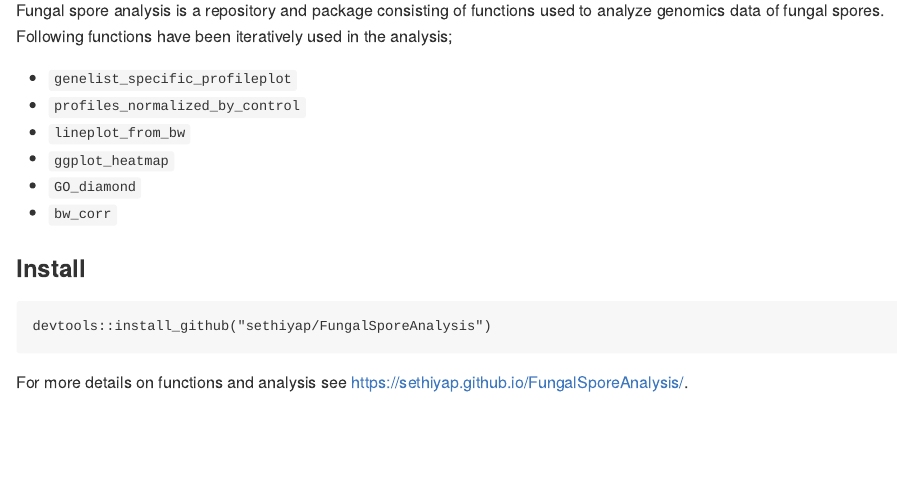
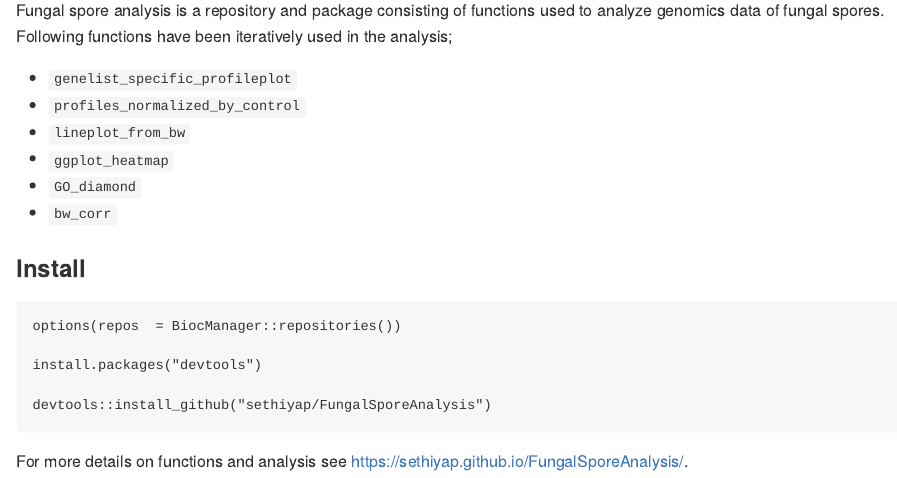
Before and after one commit to sethiyap/FungalSporeAnalysis, an R Markdown document (README.Rmd): the page in a window 1100 px wide, from 110 px down. The pictures show the output file README.md that the author committed with the source, drawn offline in the style of GitHub; badge pictures from the web are left out.

Commit message:
repo information added

````diff
--- a/README.Rmd
+++ b/README.Rmd
@@ -34,7 +34,12 @@ Fungal spore analysis is a repository and package consisting of functions used t
 ### Install
 
 ```
+options(repos  = BiocManager::repositories())
+
+install.packages("devtools")
+
 devtools::install_github("sethiyap/FungalSporeAnalysis")
+
 ```
 
 For more details on functions and analysis see <https://sethiyap.github.io/FungalSporeAnalysis/>.
````
Also changed, not shown: README.md, 2 other files.
